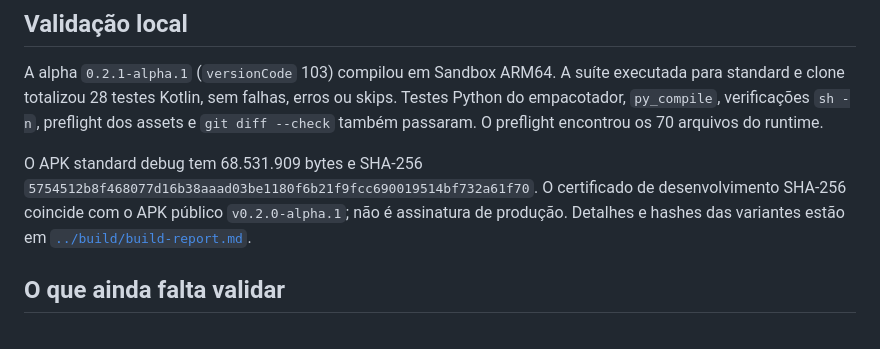
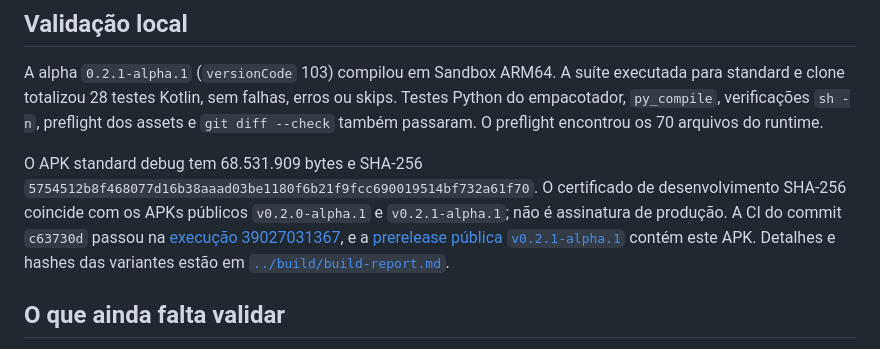
Before and after one commit to tzx-dev/ZyXVirtual, a Markdown page: docs/architecture/engine-refactor-status.md, the part around the change. Drawn GitHub-style.

```diff
--- a/docs/architecture/engine-refactor-status.md
+++ b/docs/architecture/engine-refactor-status.md
@@ -20,7 +20,7 @@ A OTA física `laurel_sprout` do Mi A3 não é uma imagem de VM e não foi usada
 
 A alpha `0.2.1-alpha.1` (`versionCode` 103) compilou em Sandbox ARM64. A suíte executada para standard e clone totalizou 28 testes Kotlin, sem falhas, erros ou skips. Testes Python do empacotador, `py_compile`, verificações `sh -n`, preflight dos assets e `git diff --check` também passaram. O preflight encontrou os 70 arquivos do runtime.
 
-O APK standard debug tem 68.531.909 bytes e SHA-256 `5754512b8f468077d16b38aaad03be1180f6b21f9fcc690019514bf732a61f70`. O certificado de desenvolvimento SHA-256 coincide com o APK público `v0.2.0-alpha.1`; não é assinatura de produção. Detalhes e hashes das variantes estão em [`../build/build-report.md`](../build/build-report.md).
+O APK standard debug tem 68.531.909 bytes e SHA-256 `5754512b8f468077d16b38aaad03be1180f6b21f9fcc690019514bf732a61f70`. O certificado de desenvolvimento SHA-256 coincide com os APKs públicos `v0.2.0-alpha.1` e `v0.2.1-alpha.1`; não é assinatura de produção. A CI do commit `c63730d` passou na [execução 39027031367](https://github.com/tzx-dev/ZyXVirtual/actions/runs/39027031367), e a [prerelease pública `v0.2.1-alpha.1`](https://github.com/tzx-dev/ZyXVirtual/releases/tag/v0.2.1-alpha.1) contém este APK. Detalhes e hashes das variantes estão em [`../build/build-report.md`](../build/build-report.md).
 
 ## O que ainda falta validar
 
```
Also changed, not shown: README.md (+1 -1 lines), docs/build/build-report.md (+1 -1 lines).
